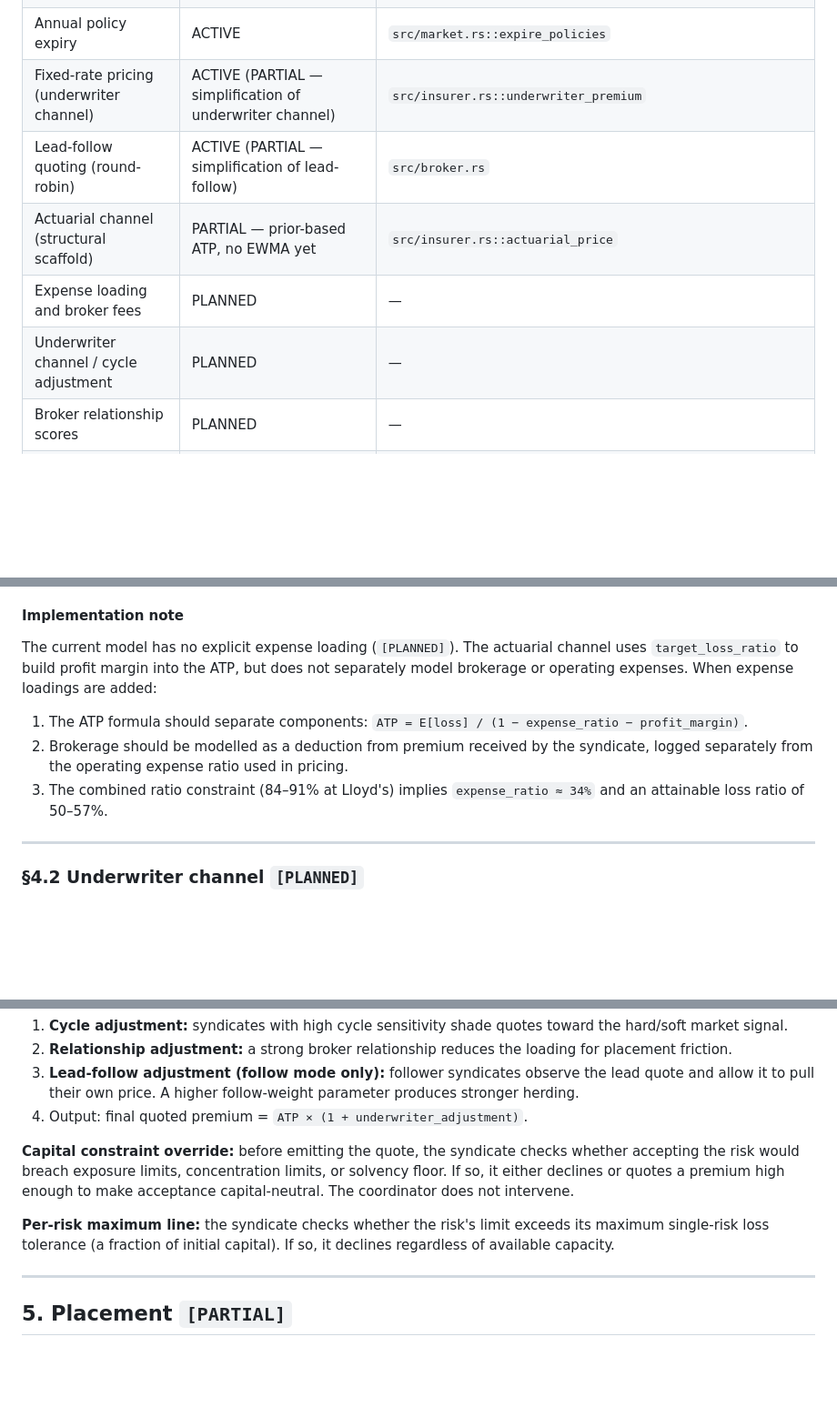
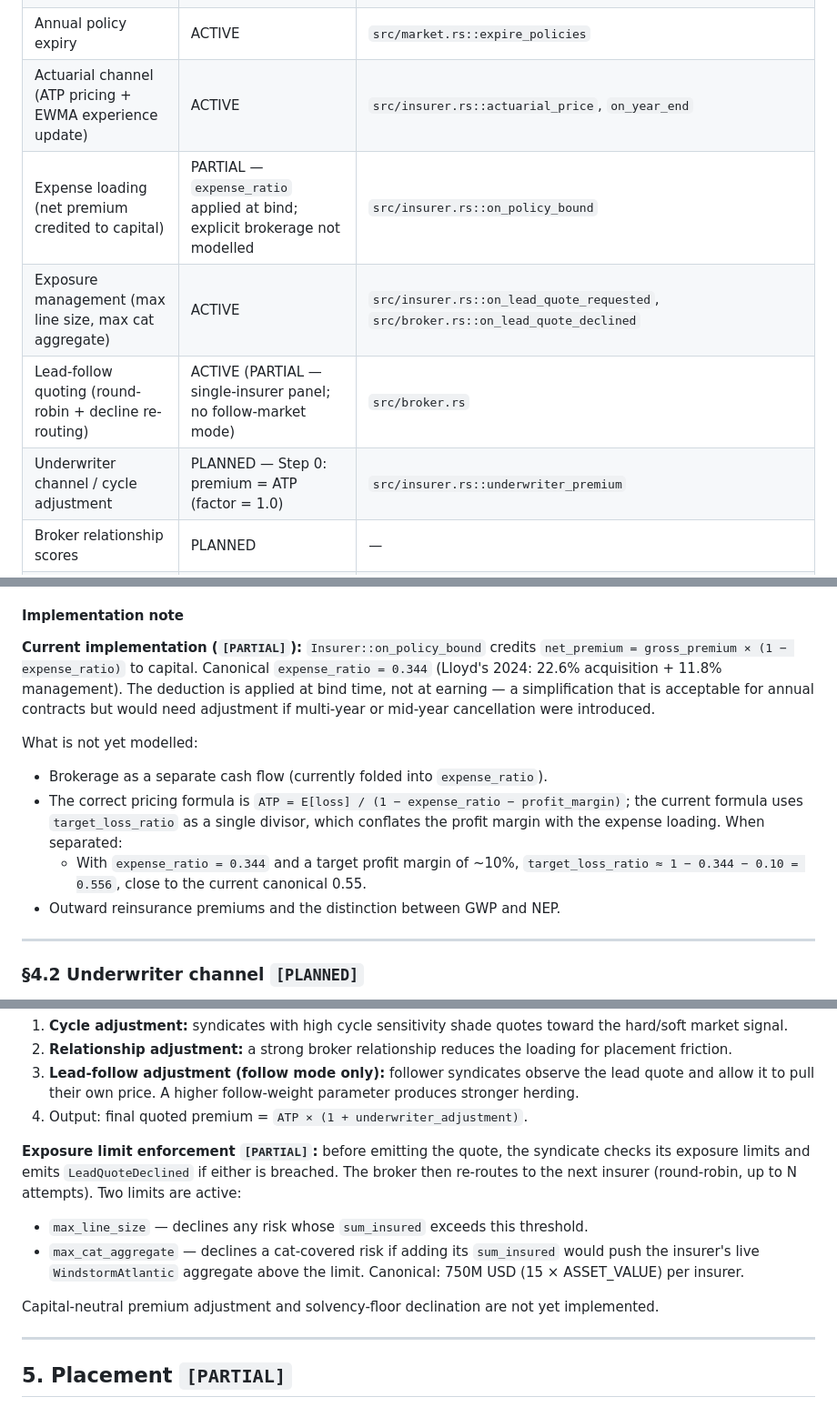
Before and after one commit to samthorold/rins, a Markdown page: docs/market-mechanics.md, 3 parts joined by grey strips. Shown at 91% size. Rendered like a GitHub page; blank space fills up the shorter version.

```diff
--- a/docs/market-mechanics.md
+++ b/docs/market-mechanics.md
@@ -18,11 +18,11 @@ This is a living document. Mechanics are ordered by concept dependency — you c
 | Catastrophe loss distribution | ACTIVE | `src/market.rs::on_loss_event` |
 | Policy terms (full-value, zero attachment) | ACTIVE (PARTIAL — full-value simplification of layer mechanics) | `src/market.rs::on_insured_loss` |
 | Annual policy expiry | ACTIVE | `src/market.rs::expire_policies` |
-| Fixed-rate pricing (underwriter channel) | ACTIVE (PARTIAL — simplification of underwriter channel) | `src/insurer.rs::underwriter_premium` |
-| Lead-follow quoting (round-robin) | ACTIVE (PARTIAL — simplification of lead-follow) | `src/broker.rs` |
-| Actuarial channel (structural scaffold) | PARTIAL — prior-based ATP, no EWMA yet | `src/insurer.rs::actuarial_price` |
-| Expense loading and broker fees | PLANNED | — |
-| Underwriter channel / cycle adjustment | PLANNED | — |
+| Actuarial channel (ATP pricing + EWMA experience update) | ACTIVE | `src/insurer.rs::actuarial_price`, `on_year_end` |
+| Expense loading (net premium credited to capital) | PARTIAL — `expense_ratio` applied at bind; explicit brokerage not modelled | `src/insurer.rs::on_policy_bound` |
+| Exposure management (max line size, max cat aggregate) | ACTIVE | `src/insurer.rs::on_lead_quote_requested`, `src/broker.rs::on_lead_quote_declined` |
+| Lead-follow quoting (round-robin + decline re-routing) | ACTIVE (PARTIAL — single-insurer panel; no follow-market mode) | `src/broker.rs` |
+| Underwriter channel / cycle adjustment | PLANNED — Step 0: premium = ATP (factor = 1.0) | `src/insurer.rs::underwriter_premium` |
 | Broker relationship scores | PLANNED | — |
 | Syndicate entry / exit | PLANNED | — |
 | Annual coordinator statistics | PLANNED | — |
@@ -235,11 +235,13 @@ For coverholder business: coverholder collects premium, deducts ceding commissio
 
 #### Implementation note
 
-The current model has no explicit expense loading (`[PLANNED]`). The actuarial channel uses `target_loss_ratio` to build profit margin into the ATP, but does not separately model brokerage or operating expenses. When expense loadings are added:
+**Current implementation (`[PARTIAL]`):** `Insurer::on_policy_bound` credits `net_premium = gross_premium × (1 − expense_ratio)` to capital. Canonical `expense_ratio = 0.344` (Lloyd's 2024: 22.6% acquisition + 11.8% management). The deduction is applied at bind time, not at earning — a simplification that is acceptable for annual contracts but would need adjustment if multi-year or mid-year cancellation were introduced.
 
-1. The ATP formula should separate components: `ATP = E[loss] / (1 − expense_ratio − profit_margin)`.
-2. Brokerage should be modelled as a deduction from premium received by the syndicate, logged separately from the operating expense ratio used in pricing.
-3. The combined ratio constraint (84–91% at Lloyd's) implies `expense_ratio ≈ 34%` and an attainable loss ratio of 50–57%.
+What is not yet modelled:
+- Brokerage as a separate cash flow (currently folded into `expense_ratio`).
+- The correct pricing formula is `ATP = E[loss] / (1 − expense_ratio − profit_margin)`; the current formula uses `target_loss_ratio` as a single divisor, which conflates the profit margin with the expense loading. When separated:
+  - With `expense_ratio = 0.344` and a target profit margin of ~10%, `target_loss_ratio ≈ 1 − 0.344 − 0.10 = 0.556`, close to the current canonical 0.55.
+- Outward reinsurance premiums and the distinction between GWP and NEP.
 
 ---
 
@@ -261,9 +263,11 @@ The underwriter channel reflects non-actuarial market intelligence: the current
 3. **Lead-follow adjustment (follow mode only):** follower syndicates observe the lead quote and allow it to pull their own price. A higher follow-weight parameter produces stronger herding.
 4. Output: final quoted premium = `ATP × (1 + underwriter_adjustment)`.
 
-**Capital constraint override:** before emitting the quote, the syndicate checks whether accepting the risk would breach exposure limits, concentration limits, or solvency floor. If so, it either declines or quotes a premium high enough to make acceptance capital-neutral. The coordinator does not intervene.
+**Exposure limit enforcement `[PARTIAL]`:** before emitting the quote, the syndicate checks its exposure limits and emits `LeadQuoteDeclined` if either is breached. The broker then re-routes to the next insurer (round-robin, up to N attempts). Two limits are active:
+- `max_line_size` — declines any risk whose `sum_insured` exceeds this threshold.
+- `max_cat_aggregate` — declines a cat-covered risk if adding its `sum_insured` would push the insurer's live `WindstormAtlantic` aggregate above the limit. Canonical: 750M USD (15 × ASSET_VALUE) per insurer.
 
-**Per-risk maximum line:** the syndicate checks whether the risk's limit exceeds its maximum single-risk loss tolerance (a fraction of initial capital). If so, it declines regardless of available capacity.
+Capital-neutral premium adjustment and solvency-floor declination are not yet implemented.
 
 ---
 
```
Also changed, not shown: other parts of docs/market-mechanics.md (+6 -4 lines), docs/event-sourcing.md (+1 -1 lines), docs/phenomena.md (+5 -3 lines).
